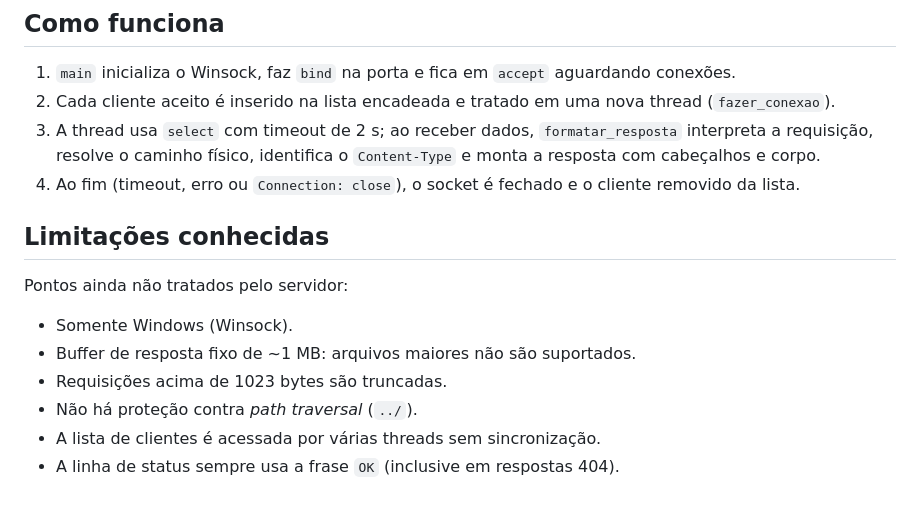
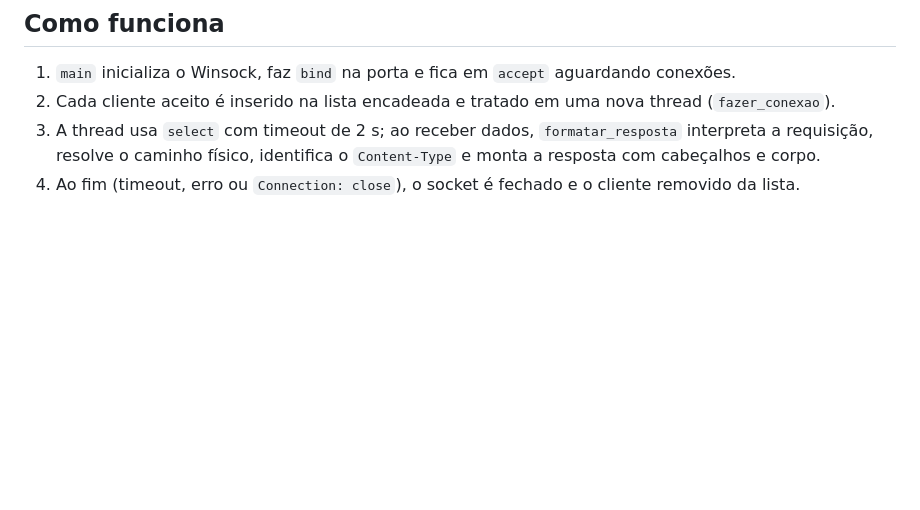
Before and after one commit to GabrielPontel/ServidorWeb, a Markdown page: README.md, the part around the change. Rendered like a GitHub page; blank space fills up the shorter version.

Commit message:
docs: remove seção de limitações do README

```diff
--- a/README.md
+++ b/README.md
@@ -79,14 +79,3 @@ As constantes no início do código podem ser ajustadas:
 2. Cada cliente aceito é inserido na lista encadeada e tratado em uma nova thread (`fazer_conexao`).
 3. A thread usa `select` com timeout de 2 s; ao receber dados, `formatar_resposta` interpreta a requisição, resolve o caminho físico, identifica o `Content-Type` e monta a resposta com cabeçalhos e corpo.
 4. Ao fim (timeout, erro ou `Connection: close`), o socket é fechado e o cliente removido da lista.
-
-## Limitações conhecidas
-
-Pontos ainda não tratados pelo servidor:
-
-- Somente Windows (Winsock).
-- Buffer de resposta fixo de ~1 MB: arquivos maiores não são suportados.
-- Requisições acima de 1023 bytes são truncadas.
-- Não há proteção contra *path traversal* (`../`).
-- A lista de clientes é acessada por várias threads sem sincronização.
-- A linha de status sempre usa a frase `OK` (inclusive em respostas 404).
```
